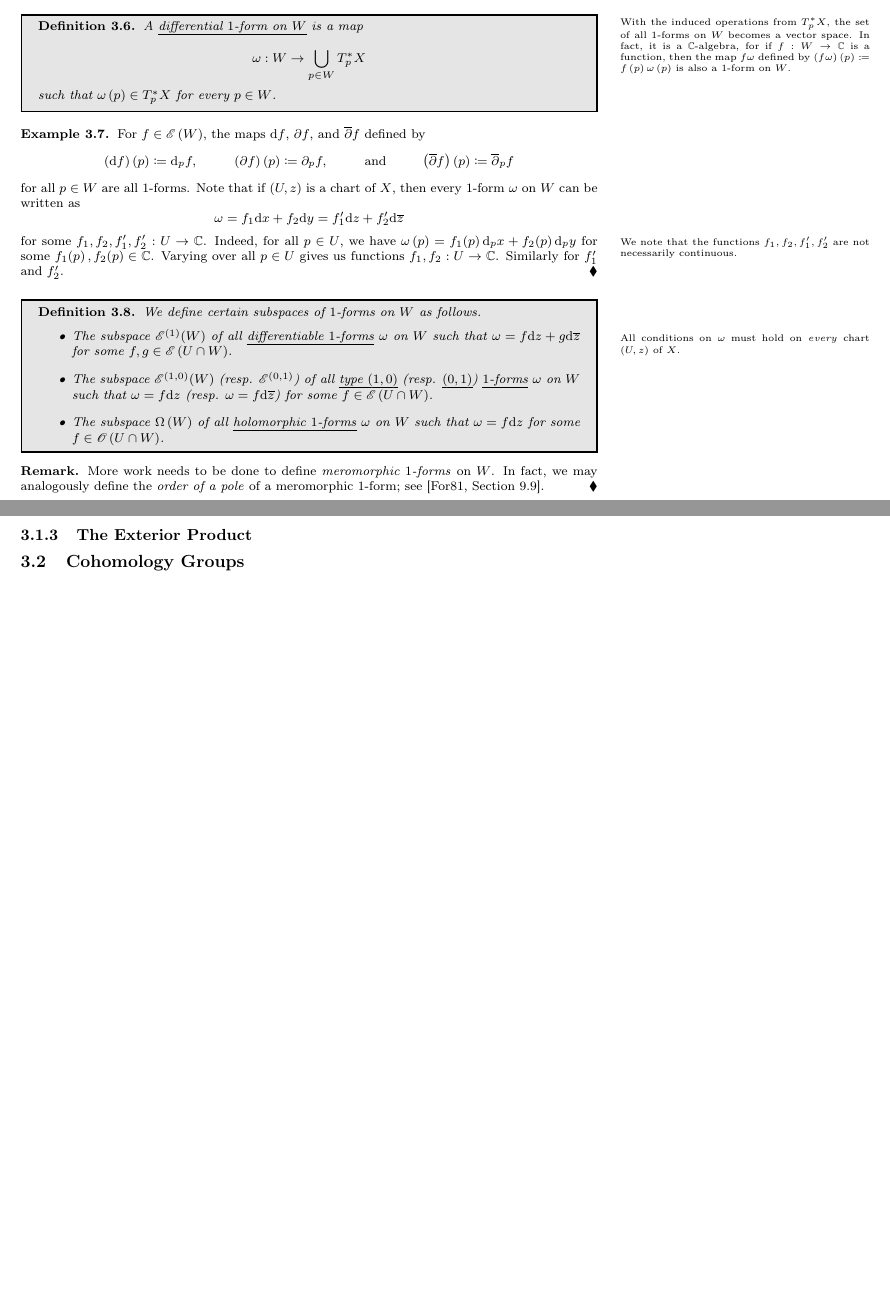
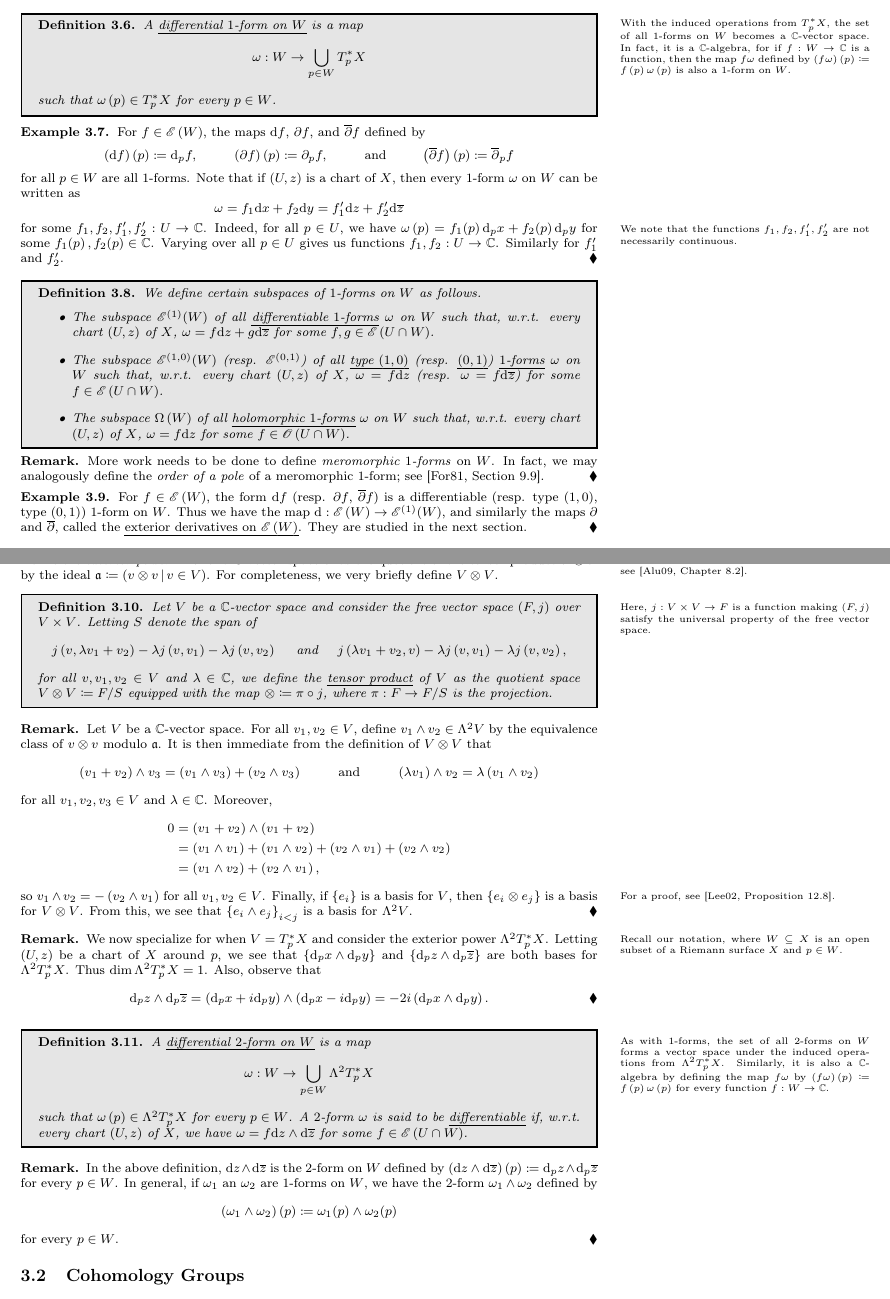
Before and after one commit to zhaoshenzhai/DRP-2023, a LaTeX thesis (Paper/Moduli_Spaces_of_Riemann_Surfaces.tex, which reads Paper/content/3.1_Differential_Forms.tex, Paper/setup/macros.sty): two parts of pages 16 and 17 of 21, joined at a grey line, cut so that both start at the same text, the shorter picture padded with empty space. Compiled offline with pdfLaTeX.

Commit message:
Differential 2-forms

```diff
--- a/Paper/content/3.1_Differential_Forms.tex
+++ b/Paper/content/3.1_Differential_Forms.tex
@@ -116,15 +115,63 @@
     \begin{definition}
         We define certain subspaces of $1$-forms on $W$ as follows.
         \begin{itemize}
-            \item The subspace $\DIFF^{\l(1\r)}\!\l(W\r)$ of all \uldef{differentiable $1$-forms} $\omega$ on $W$ such that $\omega=f\d z+g\d\bar{z}$ for some $f,g\in\DIFF\l(U\cap W\r)$.
-            \item The subspace $\DIFF^{\l(1,0\r)}\!\l(W\r)$ (resp. $\DIFF^{\l(0,1\r)}$) of all \uldef{type $\l(1,0\r)$} (resp. \uldef{$\l(0,1\r)$}) \uldef{$1$-forms} $\omega$ on $W$ such that $\omega=f\d z$ (resp. $\omega=f\d\bar{z}$) for some $f\in\DIFF\l(U\cap W\r)$.
-            \item The subspace $\Omega\l(W\r)$ of all \uldef{holomorphic $1$-forms} $\omega$ on $W$ such that $\omega=f\d z$ for some $f\in\HOLO\l(U\cap W\r)$.
+            \item The subspace $\DIFF^{\l(1\r)}\!\l(W\r)$ of all \uldef{differentiable $1$-forms} $\omega$ on $W$ such that, w.r.t. every chart $\tpl{U,z}$ of $X$, $\omega=f\d z+g\d\bar{z}$ for some $f,g\in\DIFF\l(U\cap W\r)$.
+            \item The subspace $\DIFF^{\l(1,0\r)}\!\l(W\r)$ (resp. $\DIFF^{\l(0,1\r)}$) of all \uldef{type $\l(1,0\r)$} (resp. \uldef{$\l(0,1\r)$}) \uldef{$1$-forms} $\omega$ on $W$ such that, w.r.t. every chart $\tpl{U,z}$ of $X$, $\omega=f\d z$ (resp. $\omega=f\d\bar{z}$) for some $f\in\DIFF\l(U\cap W\r)$.
+            \item The subspace $\Omega\l(W\r)$ of all \uldef{holomorphic $1$-forms} $\omega$ on $W$ such that, w.r.t. every chart $\tpl{U,z}$ of $X$, $\omega=f\d z$ for some $f\in\HOLO\l(U\cap W\r)$.
         \end{itemize}
     \end{definition}
-    \side[-1.03in]{All conditions on $\omega$ must hold on \textit{every} chart $\tpl{U,z}$ of $X$.}
-    \vspace{-0.05in}
     \begin{remark}
         More work needs to be done to define \textit{meromorphic $1$-forms} on $W$. In fact, we may analogously define the \textit{order of a pole} of a meromorphic $1$-form; see \cite[][Section 9.9]{forster}.\exqed
     \end{remark}
-    \subsection{The Exterior Product}
+    \begin{example}
+        For $f\in\DIFF\l(W\r)$, the form $\d f$ (resp. $\partial f$, $\bar{\partial}f$) is a differentiable (resp. type $\l(1,0\r)$, type $\l(0,1\r)$) $1$-form on $W$. Thus we have the map $\d:\DIFF\l(W\r)\to\DIFF^{\l(1\r)}\!\l(W\r)$, and similarly the maps $\partial$ and $\bar{\partial}$, called the \ul{exterior derivatives on $\DIFF\l(W\r)$}. They are studied in the next section.\exqed
+    \end{example}
+    \subsection{Differential $2$-forms and Exterior Differentiation}
+    Define\side{For an in-depth discussion of the tensor product, see \cite[][Chapter 8.2]{aluffi}.} the \textit{exterior power} $\Lambda^2V$ of a $\C$-vector space $V$ as the quotient of the tensor product $V\otimes V$ by the ideal $\mf{a}\coloneqq\ideal{v\otimes v\mid v\in V}$. For completeness, we very briefly define $V\otimes V$.
+    \begin{definition}
+        Let $V$ be a $\C$-vector space and consider the free vector space $\tpl{F,j}$ over $V\times V$. Letting $S$ denote the span of
+        \begin{equation*}
+            j\l(v,\lambda v_1+v_2\r)-\lambda j\l(v,v_1\r)-\lambda j\l(v,v_2\r)\ \ \ \ \textrm{and}\ \ \ \ j\l(\lambda v_1+v_2,v\r)-\lambda j\l(v,v_1\r)-\lambda j\l(v,v_2\r),
+        \end{equation*}
+        for all $v,v_1,v_2\in V$ and $\lambda\in\C$, we define the \uldef{tensor product} of $V$ as the quotient space $V\otimes V\coloneqq F/S$ equipped with the map $\otimes\coloneqq\pi\circ j$, where $\pi:F\to F/S$ is the projection.
+    \end{definition}
+    \side[-0.92in]{Here, $j:V\times V\to F$ is a function making $\tpl{F,j}$ satisfy the universal property of the free vector space.}
+    \vspace{-0.05in}
+    \begin{remark}
+        Let $V$ be a $\C$-vector space. For all $v_1,v_2\in V$, define $v_1\wedge v_2\in\Lambda^2V$ by the equivalence class of $v\otimes v$ modulo $\mf{a}$. It is then immediate from the definition of $V\otimes V$ that
+        \begin{equation*}
+            \l(v_1+v_2\r)\wedge v_3=\l(v_1\wedge v_3\r)+\l(v_2\wedge v_3\r)\ \ \ \ \ \ \ \ \textrm{and}\ \ \ \ \ \ \ \ \l(\lambda v_1\r)\wedge v_2=\lambda\l(v_1\wedge v_2\r)
+        \end{equation*}
+        for all $v_1,v_2,v_3\in V$ and $\lambda\in\C$. Moreover,
+        \begin{equation*}
+            \begin{aligned}
+                0&=\l(v_1+v_2\r)\wedge\l(v_1+v_2\r) \\
+                 &=\l(v_1\wedge v_1\r)+\l(v_1\wedge v_2\r)+\l(v_2\wedge v_1\r)+\l(v_2\wedge v_2\r) \\
+                 &=\l(v_1\wedge v_2\r)+\l(v_2\wedge v_1\r),
+            \end{aligned}
+        \end{equation*}
+        so $v_1\wedge v_2=-\l(v_2\wedge v_1\r)$ for all $v_1,v_2\in V$. Finally, if $\l\{e_i\r\}$ is a basis for $V$, then\side{For a proof, see \cite[][Proposition 12.8]{lee}.} $\l\{e_i\otimes e_j\r\}$ is a basis for $V\otimes V$. From this, we see that $\l\{e_i\wedge e_j\r\}_{i<j}$ is a basis for $\Lambda^2V$.\exqed
+    \end{remark}
+    \begin{remark}
+        We now specialize for when $V=T_p^\ast X$\side{Recall our notation, where $W\subseteq X$ is an open subset of a Riemann surface $X$ and $p\in W$.} and consider the exterior power $\Lambda^2T_p^\ast X$. Letting $\tpl{U,z}$ be a chart of $X$ around $p$, we see that $\l\{\d_px\wedge\d_py\r\}$ and $\l\{\d_pz\wedge\d_p\bar{z}\r\}$ are both bases for $\Lambda^2T_p^\ast X$. Thus $\dim\Lambda^2T_p^\ast X=1$. Also, observe that
+        \begin{equation*}
+            \d_pz\wedge\d_p\bar{z}=\l(\d_px+i\d_py\r)\wedge\l(\d_px-i\d_py\r)=-2i\l(\d_px\wedge\d_py\r).\exqedin
+        \end{equation*}
+    \end{remark}
+    \begin{definition}
+        A \uldef{differential $2$-form on $W$} is a map
+        \begin{equation*}
+            \omega:W\to\bigcup_{p\in W}\Lambda^2T_p^\ast X
+        \end{equation*}
+        such that $\omega\l(p\r)\in\Lambda^2T_p^\ast X$ for every $p\in W$. A $2$-form $\omega$ is said to be \uldef{differentiable} if, w.r.t. every chart $\tpl{U,z}$ of $X$, we have $\omega=f\d z\wedge\d\bar{z}$ for some $f\in\DIFF\l(U\cap W\r)$.
+    \end{definition}
+    \side[-0.97in]{As with $1$-forms, the set of all $2$-forms on $W$ forms a vector space under the induced operations from $\Lambda^2T_p^\ast X$. Similarly, it is also a $\C$-algebra by defining the map $f\omega$ by $\l(f\omega\r)\l(p\r)\coloneqq f\l(p\r)\omega\l(p\r)$ for every function $f:W\to \C$.}
+    \vspace{-0.05in}
+    \begin{remark}
+        In the above definition, $\d z\wedge\d\bar{z}$ is the $2$-form on $W$ defined by $\l(\d z\wedge\d\bar{z}\r)\l(p\r)\coloneqq\d_pz\wedge\d_p\bar{z}$ for every $p\in W$. In general, if $\omega_1$ an $\omega_2$ are $1$-forms on $W$, we have the $2$-form $\omega_1\wedge\omega_2$ defined by
+        \begin{equation*}
+            \l(\omega_1\wedge\omega_2\r)\l(p\r)\coloneqq\omega_1\!\l(p\r)\wedge\omega_2\!\l(p\r)
+        \end{equation*}
+        for every $p\in W$.\exqed
+    \end{remark}
 \end{document}
--- a/Paper/setup/macros.sty
+++ b/Paper/setup/macros.sty
@@ -107,6 +107,7 @@
         % Ring Theory
             \newcommand{\charac}{\operatorname{char}}
             \newcommand{\eval}{\operatorname{eval}}
+            \newcommand{\ideal}[1]{\l(#1\r)}
 
     % Others
         % Projective Geometry
```
Also changed, not shown: Paper/content/2.2_Sheaves_and_Function_Germs.tex (+1 -1 lines), Paper/setup/bibliography.bib (+26 -6 lines), Paper/Moduli_Spaces_of_Riemann_Surfaces.pdf, Paper/content/3.1_Differential_Forms.tex (3 more changed lines).
